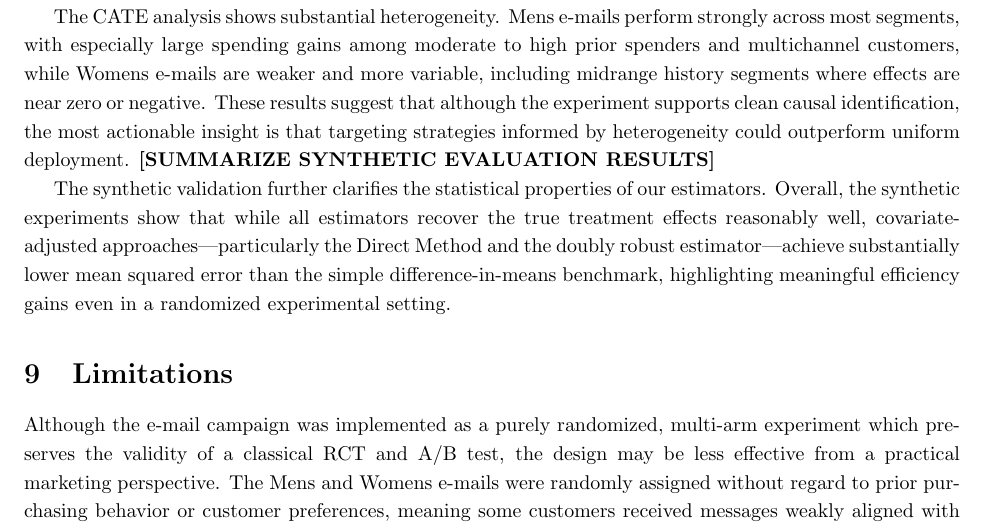
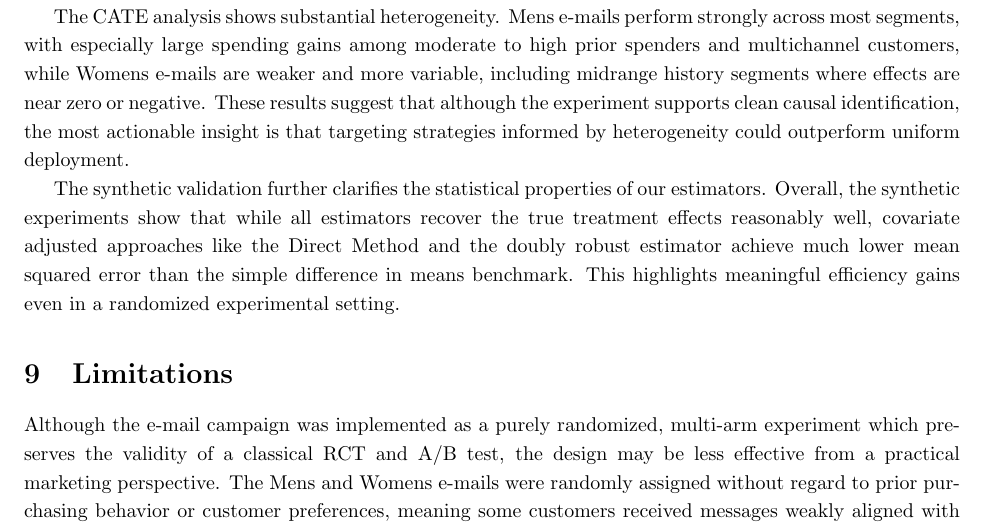
Before and after one commit to camerosf/stats295, a LaTeX document (Final Report File/main.tex): part of page 13 of 14, cut so that both start at the same text. Compiled offline with pdfLaTeX.

Commit message:
Fixed Discussion

```diff
--- a/Final Report File/main.tex
+++ b/Final Report File/main.tex
@@ -605,10 +605,9 @@ supporting their use in the main analysis.
 
 Across all outcomes, the Mens e-mail produces the largest improvements on average, increasing visits, conversions, and spending relative to both control and the Womens e-mail. The Direct Method and DR estimates follow the same pattern as difference-in-means, suggesting the main conclusions are stable across estimators.
 
-The CATE analysis shows substantial heterogeneity. Mens e-mails perform strongly across most segments, with especially large spending gains among moderate to high prior spenders and multichannel customers, while Womens e-mails are weaker and more variable, including midrange history segments where effects are near zero or negative. These results suggest that although the experiment supports clean causal identification, the most actionable insight is that targeting strategies informed by heterogeneity could outperform uniform deployment. \textbf{[SUMMARIZE SYNTHETIC EVALUATION RESULTS]}
+The CATE analysis shows substantial heterogeneity. Mens e-mails perform strongly across most segments, with especially large spending gains among moderate to high prior spenders and multichannel customers, while Womens e-mails are weaker and more variable, including midrange history segments where effects are near zero or negative. These results suggest that although the experiment supports clean causal identification, the most actionable insight is that targeting strategies informed by heterogeneity could outperform uniform deployment.
 
-The synthetic validation further clarifies the statistical properties of our estimators. Overall, the synthetic experiments show that while all estimators recover the true treatment effects reasonably well, covariate-adjusted approaches—particularly the Direct Method and the doubly robust estimator—achieve substantially lower mean squared error than the simple difference-in-means benchmark, highlighting meaningful efficiency gains even in a randomized experimental setting.
-
+The synthetic validation further clarifies the statistical properties of our estimators. Overall, the synthetic experiments show that while all estimators recover the true treatment effects reasonably well, covariate adjusted approaches like the Direct Method and the doubly robust estimator achieve much lower mean squared error than the simple difference in means benchmark. This highlights meaningful efficiency gains even in a randomized experimental setting.
 
 \section{Limitations}
 Although the e-mail campaign was implemented as a purely randomized, multi-arm experiment which  preserves the validity of a classical RCT and A/B test, the design may be less effective from a practical marketing perspective. The Mens and Womens e-mails were randomly assigned without regard to prior purchasing behavior or customer preferences, meaning some customers received messages weakly aligned with their interests. While this strengthens causal identification, it can weaken observed treatment effects and reduce the contrast between experimental arms.
```
Also changed, not shown: Final Report File/main.pdf, 3 other files.
